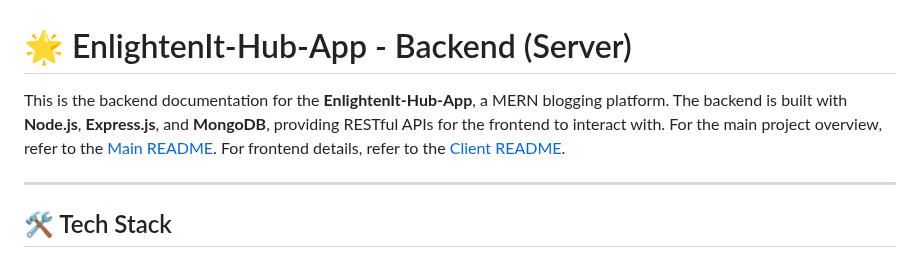
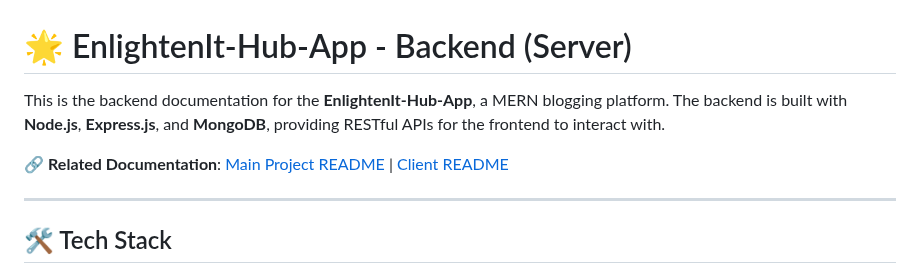
Before and after one commit to Preveen369/EnlightenIt-Hub-App, a Markdown page: server/README.md, the part around the change. Rendered like a GitHub page.

```diff
--- a/server/README.md
+++ b/server/README.md
@@ -1,6 +1,8 @@
 # 🌟 EnlightenIt-Hub-App - Backend (Server)
 
-This is the backend documentation for the **EnlightenIt-Hub-App**, a MERN blogging platform. The backend is built with **Node.js**, **Express.js**, and **MongoDB**, providing RESTful APIs for the frontend to interact with. For the main project overview, refer to the [Main README](../README.md). For frontend details, refer to the [Client README](../client/README.md).
+This is the backend documentation for the **EnlightenIt-Hub-App**, a MERN blogging platform. The backend is built with **Node.js**, **Express.js**, and **MongoDB**, providing RESTful APIs for the frontend to interact with.
+
+🔗 **Related Documentation**: [Main Project README](../README.md) | [Client README](../client/README.md)
 
 ---
 
```
